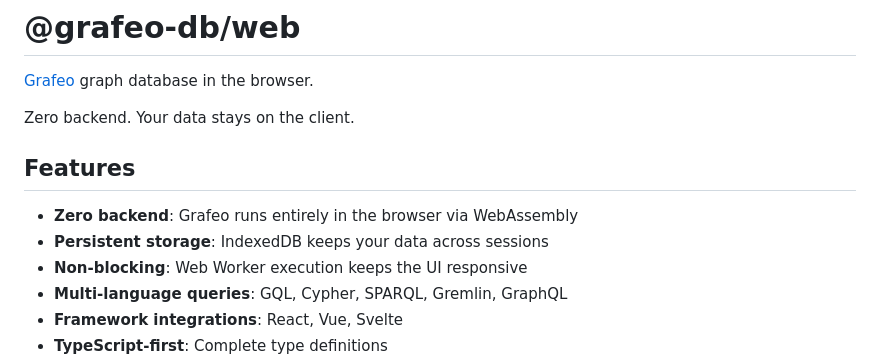
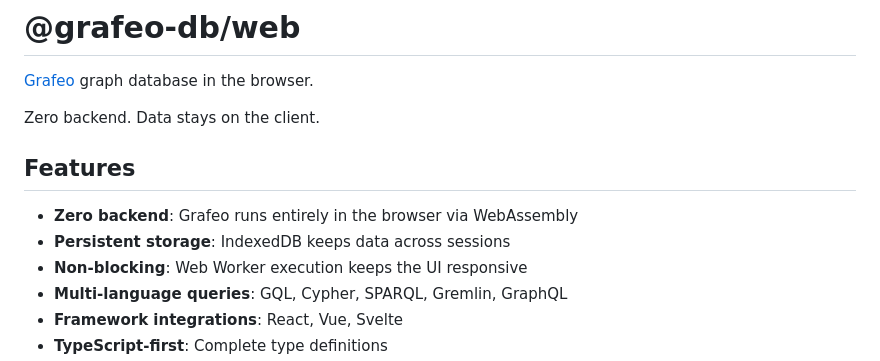
Before and after one commit to GrafeoDB/grafeo-web, a Markdown page: README.md, the part around one of its changes. GitHub-like rendering.

```diff
--- a/README.md
+++ b/README.md
@@ -7,12 +7,12 @@
 
 [Grafeo](https://github.com/GrafeoDB/grafeo) graph database in the browser.
 
-Zero backend. Your data stays on the client.
+Zero backend. Data stays on the client.
 
 ## Features
 
 - **Zero backend**: Grafeo runs entirely in the browser via WebAssembly
-- **Persistent storage**: IndexedDB keeps your data across sessions
+- **Persistent storage**: IndexedDB keeps data across sessions
 - **Non-blocking**: Web Worker execution keeps the UI responsive
 - **Multi-language queries**: GQL, Cypher, SPARQL, Gremlin, GraphQL
 - **Framework integrations**: React, Vue, Svelte
```
Also changed, not shown: other parts of README.md (+2 -2 lines), CHANGELOG.md (+4 -4 lines).
